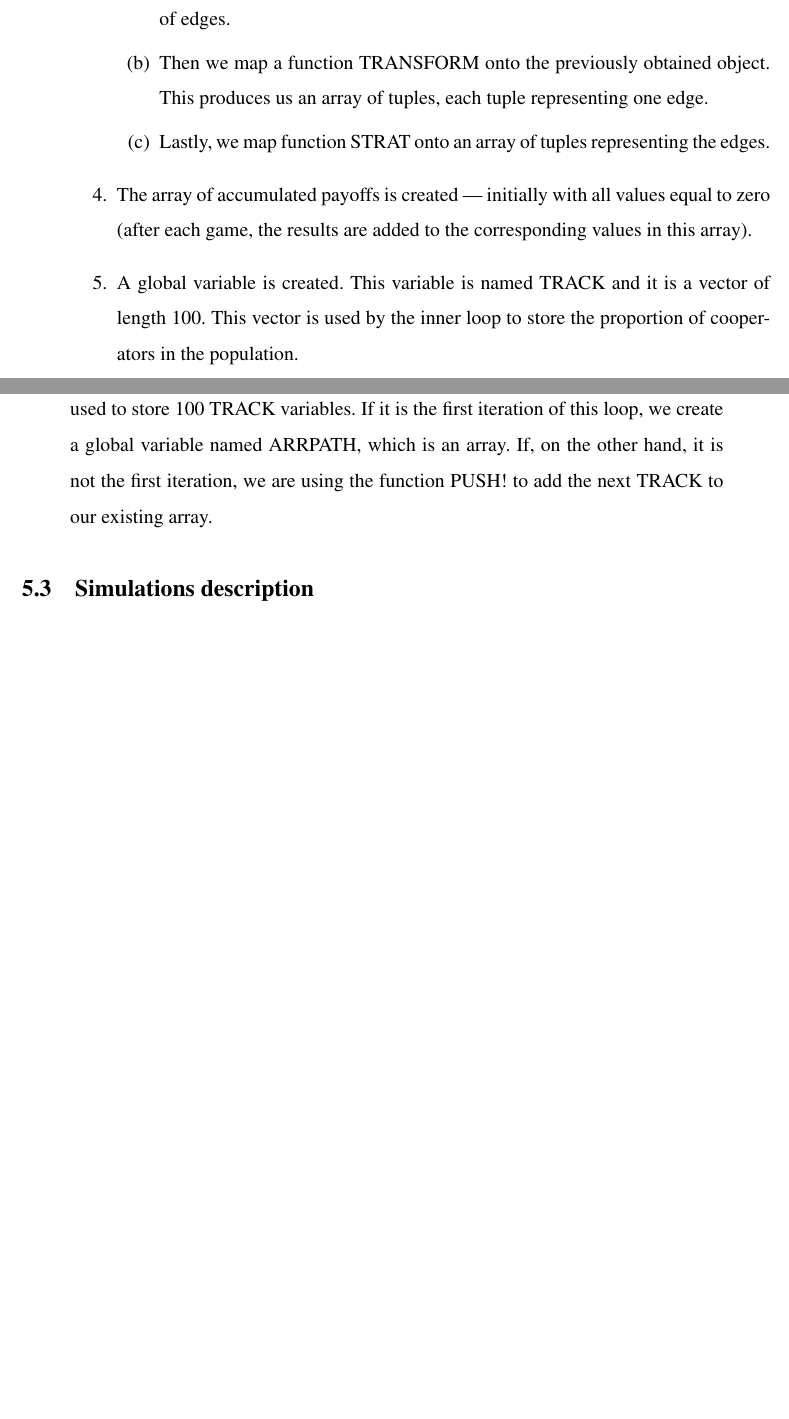
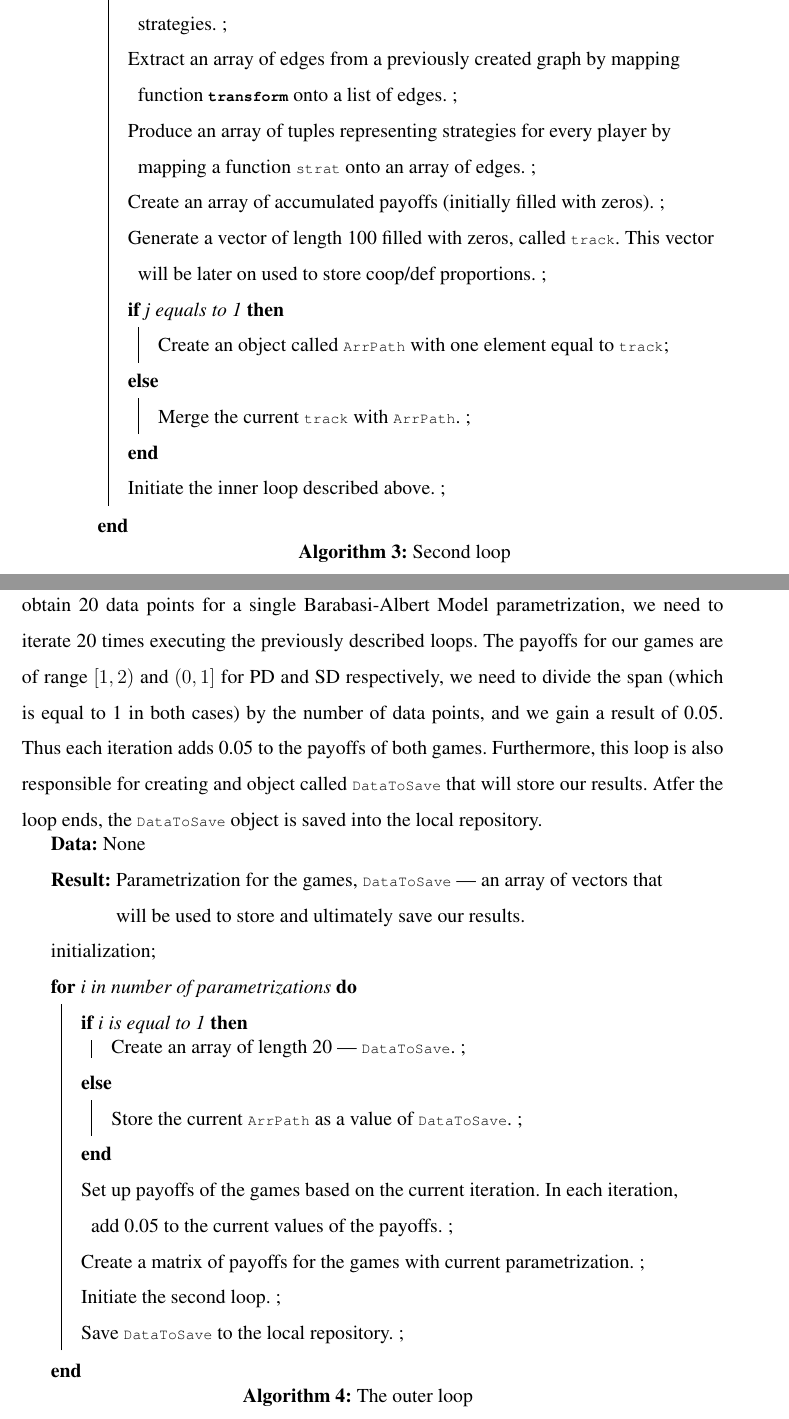
Before and after one commit to kMordarski/Thesis, a LaTeX thesis (Latex/Thesis.tex): two parts of pages 17 and 18 of 25 before the commit and two parts of pages 17 and 18 of 26 after it, joined at a grey line, cut at the place of the change, the shorter picture padded with empty space. Compiled offline with pdfLaTeX.

Commit message:
26.05.2022

```diff
--- a/Latex/Thesis.tex
+++ b/Latex/Thesis.tex
@@ -456,10 +459,0 @@ The procedure followed by this loop is as shown below:
-        \begin{enumerate}
-          \item We use function COLLECT on the function EDGES used on the Barabasi-Albert model, which results in an iterable, however not easily callable, array of edges.
-          \item Then we map a function TRANSFORM onto the previously obtained object. This produces us an array of tuples, each tuple representing one edge.
-          \item Lastly, we map function STRAT onto an array of tuples representing the edges.
-        \end{enumerate}
-  \item The array of accumulated payoffs is created --- initially with all values equal to zero (after each game, the results are added to the corresponding values in this array).
-  \item A global variable is created. This variable is named TRACK and it is a vector of length 100. This vector is used by the inner loop to store the proportion of cooperators in the population.
-  \item The final step before triggering the inner loop is creating ARRPATH, which will be used to store 100 TRACK variables. If it is the first iteration of this loop, we create a global variable named ARRPATH, which is an array. If, on the other hand, it is not the first iteration, we are using the function PUSH! to
-        add the next TRACK to our existing array.
-\end{enumerate}
@@ -466,3 +485,42 @@ The procedure followed by this loop is as shown below:
+  \For{j in simulations}{
+   Create a Scale-Free Network by using the Barabasi-Albert model with previously set parameters.\;
+   Create an array of length equal to the number of players, containing their strategies. \;
+   Extract an array of edges from a previously created graph by mapping function \lstinline+transform+ onto a list of edges. \;
+   Produce an array of tuples representing strategies for every player by mapping a function \lstinline+strat+ onto an array of edges. \;
+   Create an array of accumulated payoffs (initially filled with zeros). \;
+   Generate a vector of length 100 filled with zeros, called \lstinline+track+. This vector will be later on used to store coop/def proportions. \;
+   \eIf{j equals to 1}{
+    Create an object called \lstinline+ArrPath+ with one element equal to \lstinline+track+\;
+    }{
+    Merge the current \lstinline+track+ with \lstinline+ArrPath+. \;
+   }
+   Initiate the inner loop described above. \;
+  }
+  \caption{Second loop}
+ \end{algorithm}
+
+ The outer loop is in charge of setting the parametrs of the games. Since we want to obtain 20 data points for a single Barabasi-Albert Model parametrization, we need to iterate 20 times executing the previously described loops. The payoffs for our games are
+ of range $[1,2)$ and $(0,1]$ for PD and SD respectively, we need to divide the span (which is equal to 1 in both cases) by the number of data points, and we gain a result of 0.05. Thus each iteration adds 0.05 to the payoffs of both games. Furthermore, this loop is also responsible for creating and object called \lstinline+DataToSave+ that will store our results. Atfer the loop ends, the \lstinline+DataToSave+ object is saved into the local repository.
+
+ \begin{algorithm}[H]
+  \KwData{None}
+  \KwResult{Parametrization for the games, \lstinline+DataToSave+ --- an array of vectors that will be used to store and ultimately save our results.}
+  initialization\;
+  \For{i in number of parametrizations}{
+   \eIf{i is equal to 1}{
+    Create an array of length 20 --- \lstinline+DataToSave+. ;
+    }{
+    Store the current \lstinline+ArrPath+ as a value of \lstinline+DataToSave+. \;
+   }
+   Set up payoffs of the games based on the current iteration. In each iteration, add 0.05 to the current values of the payoffs. \;
+   Create a matrix of payoffs for the games with current parametrization. \;
+   Initiate the second loop. \;
+   Save \lstinline+DataToSave+ to the local repository. \;
+  }
+  \caption{The outer loop}
+ \end{algorithm}
+
+
 
 
 \subsection{Simulations description}
```
Also changed, not shown: Latex/Thesis.pdf, Latex/Thesis.tex (75 more changed lines), 1 other file.
